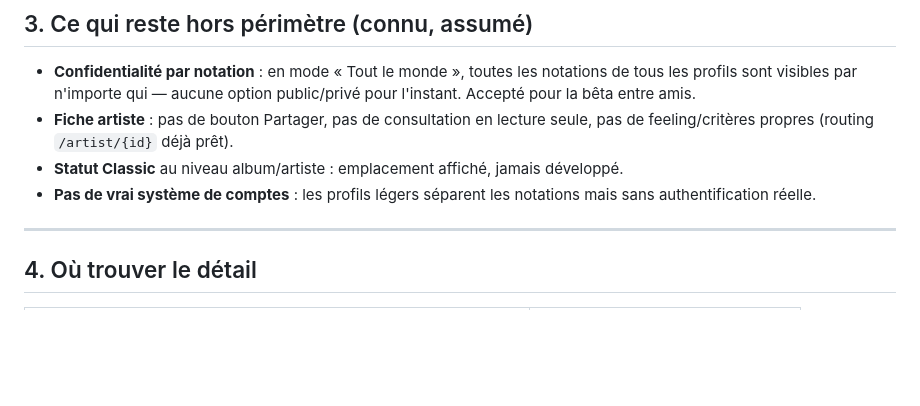
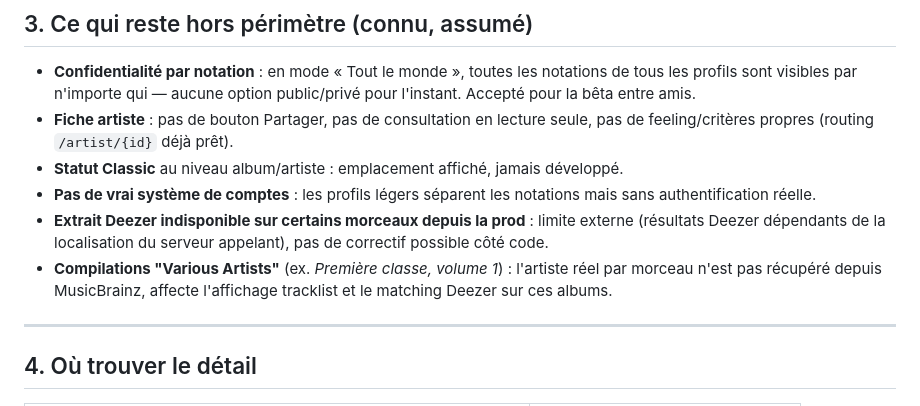
Before and after one commit to DonDjass/music-rating-app, a Markdown page: ETAT_ET_CHANGEMENTS.md, the part around one of its changes. Rendered like a GitHub page; blank space fills up the shorter version.

```diff
--- a/ETAT_ET_CHANGEMENTS.md
+++ b/ETAT_ET_CHANGEMENTS.md
@@ -108,6 +161,12 @@ toute action verrouillée), tracklist comprise pour un album. Un bouton
   développé.
 - **Pas de vrai système de comptes** : les profils légers séparent les
   notations mais sans authentification réelle.
+- **Extrait Deezer indisponible sur certains morceaux depuis la prod** :
+  limite externe (résultats Deezer dépendants de la localisation du
+  serveur appelant), pas de correctif possible côté code.
+- **Compilations "Various Artists"** (ex. *Première classe, volume 1*) :
+  l'artiste réel par morceau n'est pas récupéré depuis MusicBrainz,
+  affecte l'affichage tracklist et le matching Deezer sur ces albums.
 
 ---
 
```
Also changed, not shown: other parts of ETAT_ET_CHANGEMENTS.md (+55 -2 lines).
